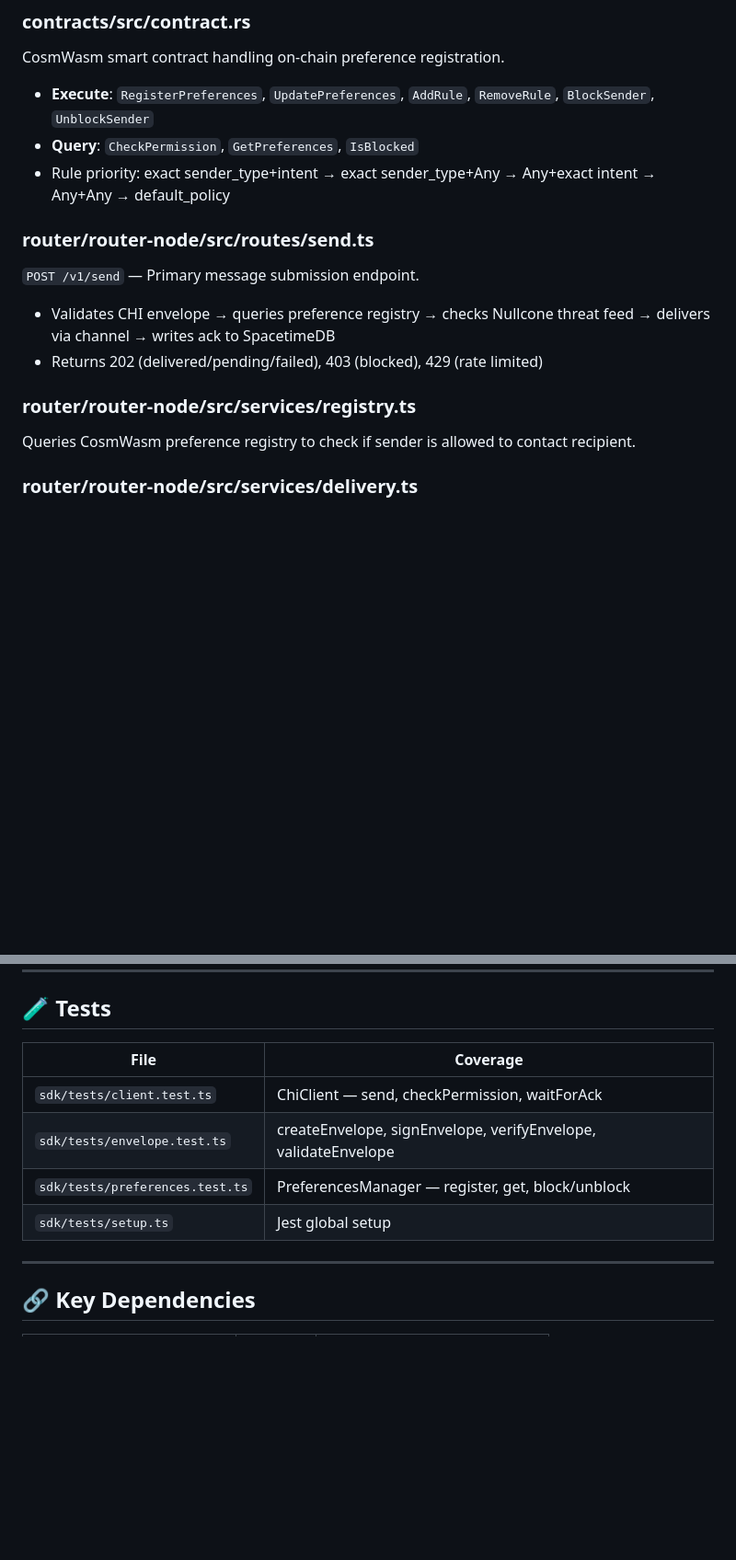
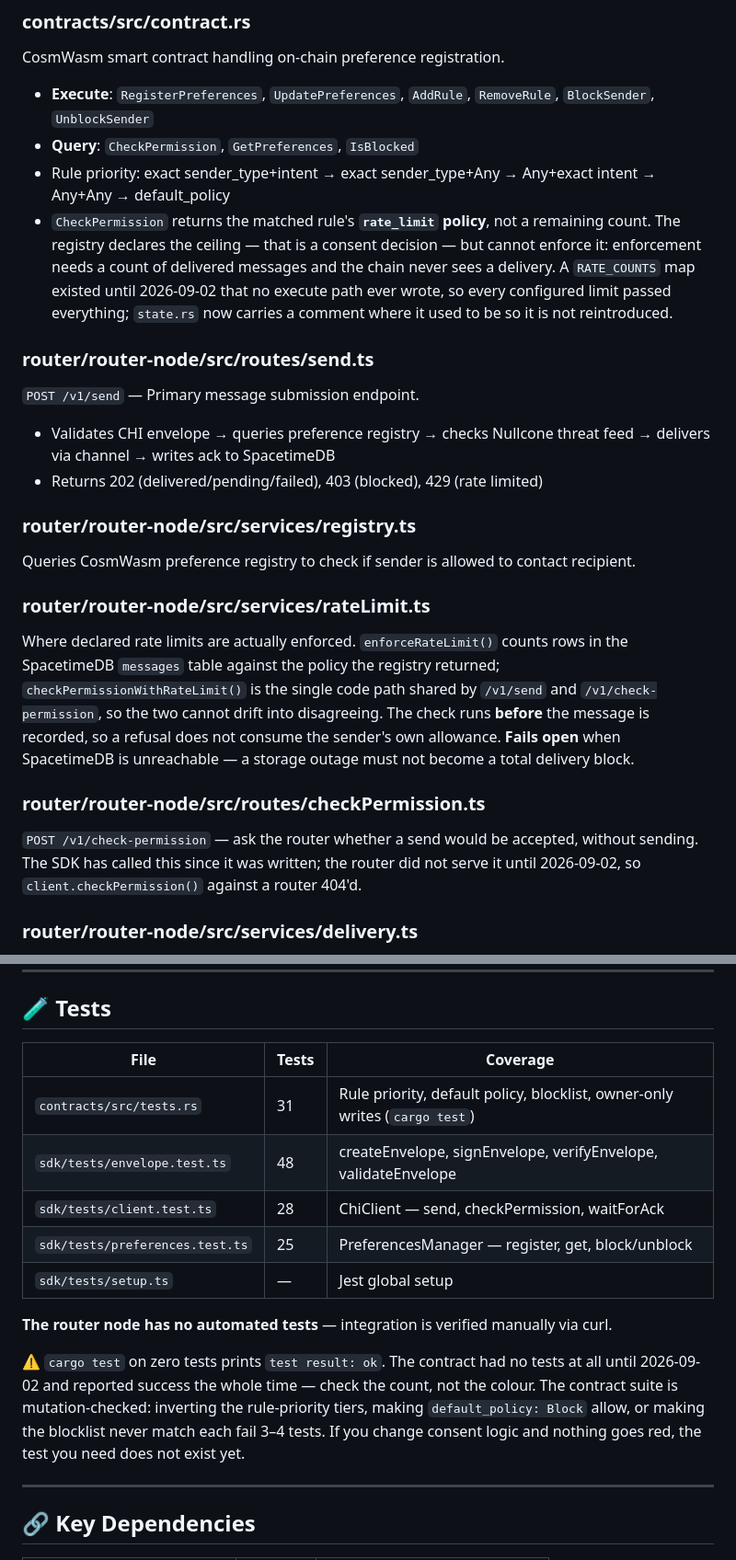
Before and after one commit to maco144/ContactHI, a Markdown page: PROJECT_INDEX.md, 2 parts joined by grey strips. Shown at 92% size. Rendered like a GitHub page; blank space fills up the shorter version.

```diff
--- a/PROJECT_INDEX.md
+++ b/PROJECT_INDEX.md
@@ -74,6 +76,12 @@ CosmWasm smart contract handling on-chain preference registration.
 - **Execute**: `RegisterPreferences`, `UpdatePreferences`, `AddRule`, `RemoveRule`, `BlockSender`, `UnblockSender`
 - **Query**: `CheckPermission`, `GetPreferences`, `IsBlocked`
 - Rule priority: exact sender_type+intent → exact sender_type+Any → Any+exact intent → Any+Any → default_policy
+- `CheckPermission` returns the matched rule's **`rate_limit` policy**, not a remaining
+  count. The registry declares the ceiling — that is a consent decision — but cannot
+  enforce it: enforcement needs a count of delivered messages and the chain never sees a
+  delivery. A `RATE_COUNTS` map existed until 2026-09-02 that no execute path ever wrote,
+  so every configured limit passed everything; `state.rs` now carries a comment where it
+  used to be so it is not reintroduced.
 
 ### router/router-node/src/routes/send.ts
 `POST /v1/send` — Primary message submission endpoint.
@@ -82,6 +90,20 @@ CosmWasm smart contract handling on-chain preference registration.
 
 ### router/router-node/src/services/registry.ts
 Queries CosmWasm preference registry to check if sender is allowed to contact recipient.
+
+### router/router-node/src/services/rateLimit.ts
+Where declared rate limits are actually enforced. `enforceRateLimit()` counts rows in the
+SpacetimeDB `messages` table against the policy the registry returned;
+`checkPermissionWithRateLimit()` is the single code path shared by `/v1/send` and
+`/v1/check-permission`, so the two cannot drift into disagreeing. The check runs **before**
+the message is recorded, so a refusal does not consume the sender's own allowance. **Fails
+open** when SpacetimeDB is unreachable — a storage outage must not become a total delivery
+block.
+
+### router/router-node/src/routes/checkPermission.ts
+`POST /v1/check-permission` — ask the router whether a send would be accepted, without
+sending. The SDK has called this since it was written; the router did not serve it until
+2026-09-02, so `client.checkPermission()` against a router 404'd.
 
 ### router/router-node/src/services/delivery.ts
 Multi-channel delivery orchestration: agent-inbox (SpacetimeDB), push (FCM), SMS (Twilio), email (SMTP), webhook.
@@ -150,12 +188,21 @@ every ungoverned grant is logged, and `/v1/health` reports
 
 ## 🧪 Tests
 
-| File | Coverage |
-|------|---------|
-| `sdk/tests/client.test.ts` | ChiClient — send, checkPermission, waitForAck |
-| `sdk/tests/envelope.test.ts` | createEnvelope, signEnvelope, verifyEnvelope, validateEnvelope |
-| `sdk/tests/preferences.test.ts` | PreferencesManager — register, get, block/unblock |
-| `sdk/tests/setup.ts` | Jest global setup |
+| File | Tests | Coverage |
+|------|------|---------|
+| `contracts/src/tests.rs` | 31 | Rule priority, default policy, blocklist, owner-only writes (`cargo test`) |
+| `sdk/tests/envelope.test.ts` | 48 | createEnvelope, signEnvelope, verifyEnvelope, validateEnvelope |
+| `sdk/tests/client.test.ts` | 28 | ChiClient — send, checkPermission, waitForAck |
+| `sdk/tests/preferences.test.ts` | 25 | PreferencesManager — register, get, block/unblock |
+| `sdk/tests/setup.ts` | — | Jest global setup |
+
+**The router node has no automated tests** — integration is verified manually via curl.
+
+⚠️ `cargo test` on zero tests prints `test result: ok`. The contract had no tests at all
+until 2026-09-02 and reported success the whole time — check the count, not the colour.
+The contract suite is mutation-checked: inverting the rule-priority tiers, making
+`default_policy: Block` allow, or making the blocklist never match each fail 3–4 tests. If
+you change consent logic and nothing goes red, the test you need does not exist yet.
 
 ---
 
```
Also changed, not shown: other parts of PROJECT_INDEX.md (+25 -6 lines).
